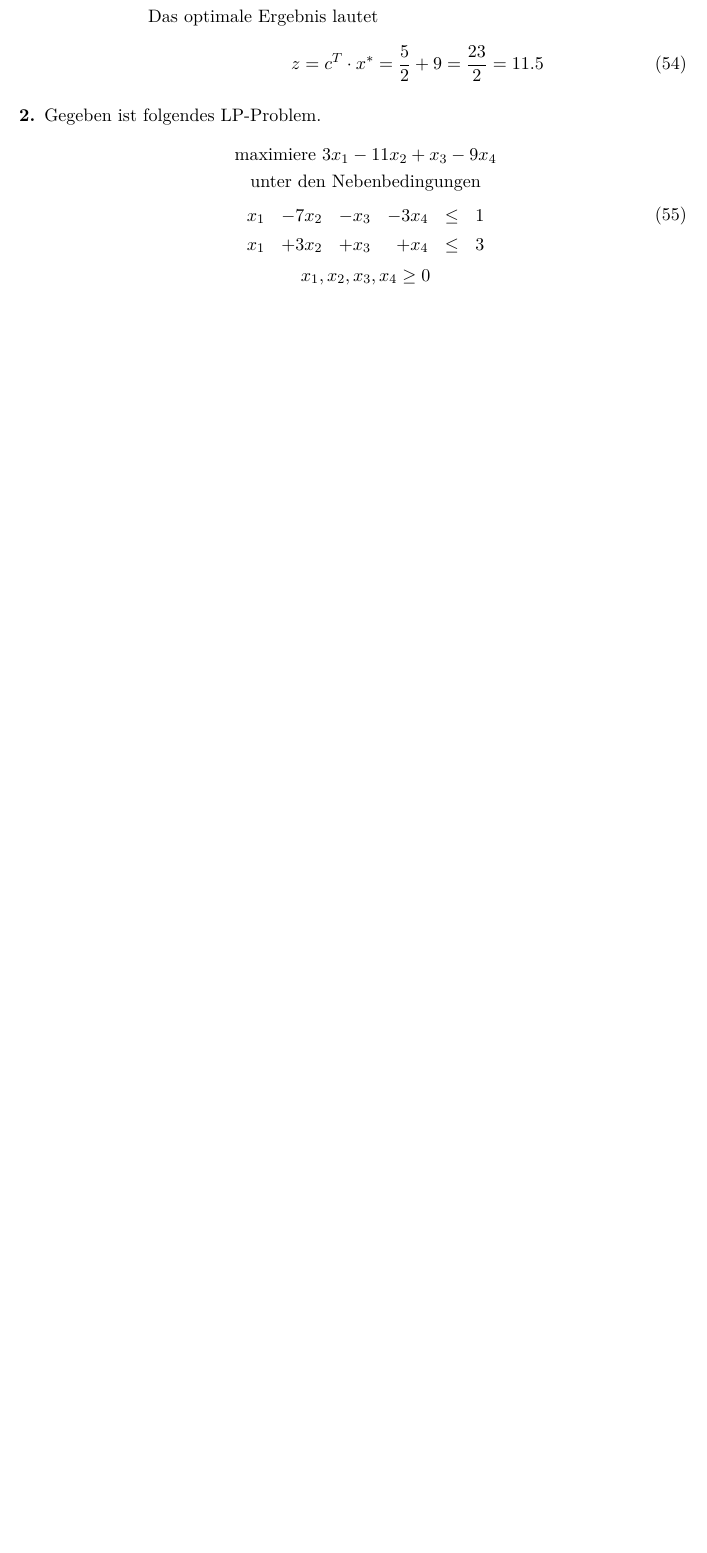
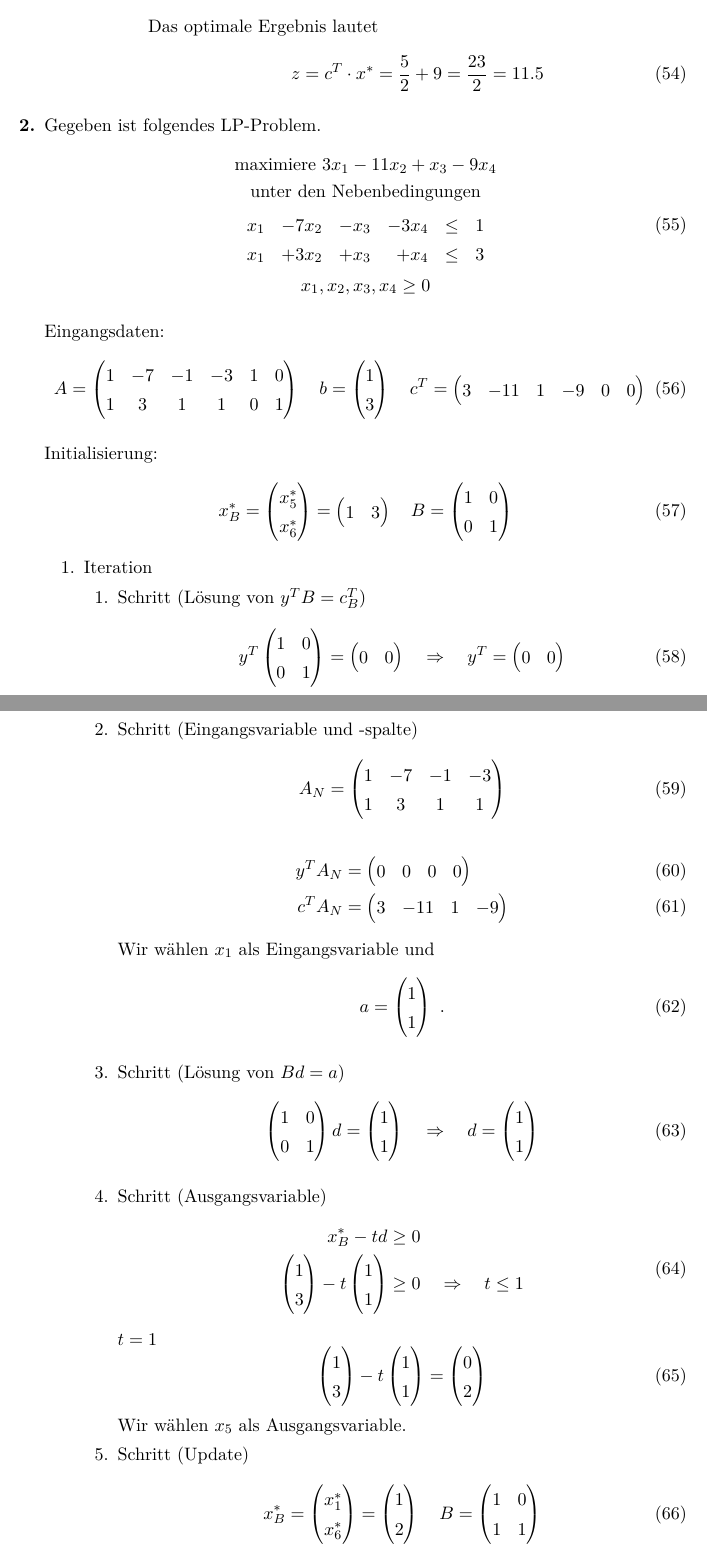
Before and after one commit to lenerd/OPT, a LaTeX document (blatt_09/opt_blatt_09.tex): part of page 8 of 8 before the commit and two parts of pages 8 and 9 of 9 after it, the two joined at a grey line, cut so that both start at the same text, the shorter picture padded with empty space. Compiled offline with pdfLaTeX.

Commit message:
9.2 1. iteration

```diff
--- a/blatt_09/opt_blatt_09.tex
+++ b/blatt_09/opt_blatt_09.tex
@@ -806,6 +806,164 @@
             \end{gathered}
         \end{equation}
 
+        Eingangsdaten:
+        \begin{gather}
+            A =
+            \begin{pmatrix}
+                1 & -7 & -1 & -3 & 1 & 0 \\
+                1 &  3 &  1 &  1 & 0 & 1 \\
+            \end{pmatrix}
+            \quad
+            b =
+            \begin{pmatrix}
+                1 \\ 3
+            \end{pmatrix}
+            \quad
+            c^T =
+            \begin{pmatrix}
+                3 & -11 & 1 & -9 & 0 & 0
+            \end{pmatrix}
+        \end{gather}
+
+        Initialisierung:
+        \begin{gather}
+            x_B^* =
+            \begin{pmatrix}
+                x_5^* \\ x_6^*
+            \end{pmatrix}
+            =
+            \begin{pmatrix}
+                1 & 3
+            \end{pmatrix}
+            \quad
+            B =
+            \begin{pmatrix}
+                1 & 0 \\
+                0 & 1 \\
+            \end{pmatrix}
+        \end{gather}
+
+        \begin{enumerate}[1.]
+            \item Iteration
+                \begin{enumerate}[1.]
+                    \item Schritt (Lösung von $y^TB = c_B^T$)
+                        \begin{equation}
+                            y^T
+                            \begin{pmatrix}
+                                1 & 0 \\
+                                0 & 1 \\
+                            \end{pmatrix}
+                            =
+                            \begin{pmatrix}
+                                0 & 0
+                            \end{pmatrix}
+                            \quad\Rightarrow\quad
+                            y^T =
+                            \begin{pmatrix}
+                                0 & 0
+                            \end{pmatrix}
+                        \end{equation}
+
+                    \item Schritt (Eingangsvariable und -spalte)
+                        \begin{equation}
+                            A_N =
+                            \begin{pmatrix}
+                                1 & -7 & -1 & -3 \\
+                                1 &  3 &  1 &  1 \\
+                            \end{pmatrix}
+                        \end{equation}
+                        \begin{align}
+                            y^TA_N &=
+                            \begin{pmatrix}
+                                0 & 0 & 0 & 0 \\
+                            \end{pmatrix} \\
+                            c^TA_N &=
+                            \begin{pmatrix}
+                                3 & -11 & 1 & -9
+                            \end{pmatrix}
+                        \end{align}
+                        Wir wählen $x_1$ als Eingangsvariable und
+                        \begin{equation}
+                            a =
+                            \begin{pmatrix}
+                                1 \\ 1
+                            \end{pmatrix}
+                            \text{ .}
+                        \end{equation}
+
+                    \item Schritt (Lösung von $Bd = a$)
+                        \begin{equation}
+                            \begin{pmatrix}
+                                1 & 0 \\
+                                0 & 1 \\
+                            \end{pmatrix}
+                            d
+                            =
+                            \begin{pmatrix}
+                                1 \\ 1
+                            \end{pmatrix}
+                            \quad\Rightarrow\quad
+                            d =
+                            \begin{pmatrix}
+                                1 \\ 1
+                            \end{pmatrix}
+                        \end{equation}
+
+                    \item Schritt (Ausgangsvariable)
+                        \begin{equation}
+                            \begin{split}
+                                x_B^* - td &\geq 0 \\
+                                \begin{pmatrix}
+                                    1 \\ 3
+                                \end{pmatrix}
+                                - t
+                                \begin{pmatrix}
+                                    1 \\ 1
+                                \end{pmatrix}
+                                &\geq 0
+                                \quad\Rightarrow\quad
+                                t \leq 1
+                            \end{split}
+                        \end{equation}
+                        $t = 1$
+                        \begin{equation}
+                            \begin{pmatrix}
+                                1 \\ 3
+                            \end{pmatrix}
+                            - t
+                            \begin{pmatrix}
+                                1 \\ 1
+                            \end{pmatrix}
+                            =
+                            \begin{pmatrix}
+                                0 \\ 2
+                            \end{pmatrix}
+                        \end{equation}
+                        Wir wählen $x_5$ als Ausgangsvariable.
+
+                    \item Schritt (Update)
+                        \begin{gather}
+                            x_B^* =
+                            \begin{pmatrix}
+                                x_1^* \\ x_6^*
+                            \end{pmatrix}
+                            =
+                            \begin{pmatrix}
+                                1 \\ 2
+                            \end{pmatrix}
+                            \quad
+                            B =
+                            \begin{pmatrix}
+                                1 & 0 \\
+                                1 & 1 \\
+                            \end{pmatrix}
+                        \end{gather}
+
+                \end{enumerate}
+
+        \end{enumerate}
+
+
 \end{enumerate}
 
 
```
